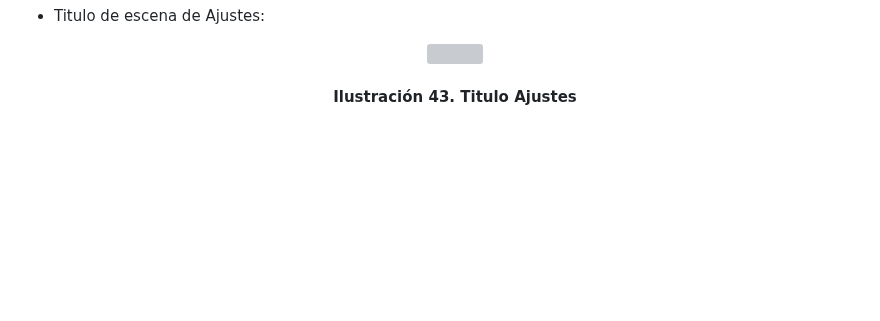
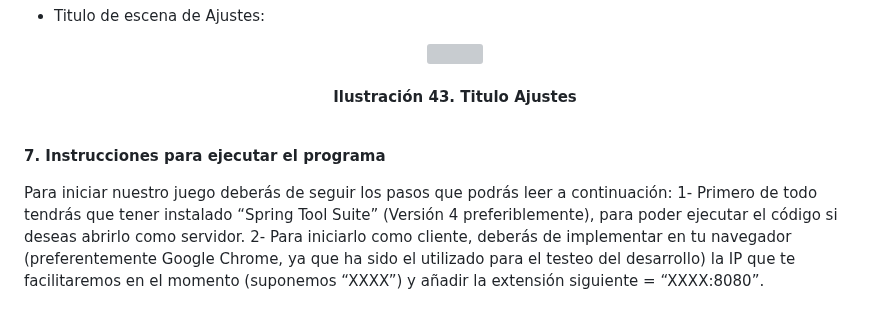
Before and after one commit to SergioJesusGonzalezCastilla/Juegos-en-Red, a Markdown page: README.md, the part around the change. Rendered like a GitHub page; blank space fills up the shorter version; grey boxes are pictures that could not be loaded.

Commit message:
Añadir Instrucciones de ejecución

```diff
--- a/README.md
+++ b/README.md
@@ -632,3 +632,10 @@ Se ha dibujado varios sprites para diferentes assets del juego, ya sean titulos
       <b>Ilustración 43. Titulo Ajustes</b>
       <br><br>
     </p>
+
+
+**7. Instrucciones para ejecutar el programa**
+
+  Para iniciar nuestro juego deberás de seguir los pasos que podrás leer a continuación:
+    1- Primero de todo tendrás que tener instalado “Spring Tool Suite” (Versión 4 preferiblemente), para poder ejecutar el código si deseas abrirlo como servidor.
+    2- Para iniciarlo como cliente, deberás de implementar en tu navegador (preferentemente Google Chrome, ya que ha sido el utilizado para el testeo del desarrollo) la IP que te facilitaremos en el               momento (suponemos “XXXX”) y añadir la extensión siguiente = “XXXX:8080”.
```
